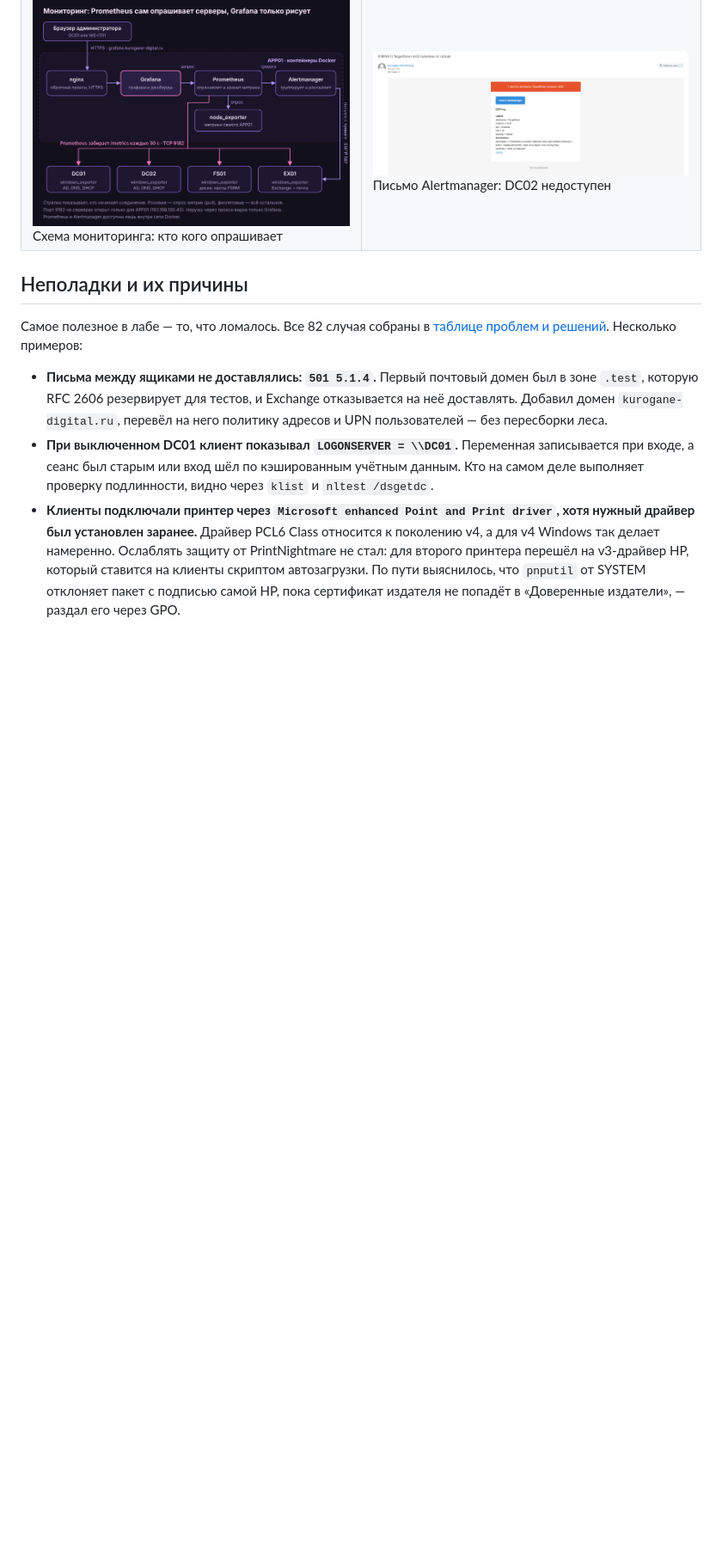
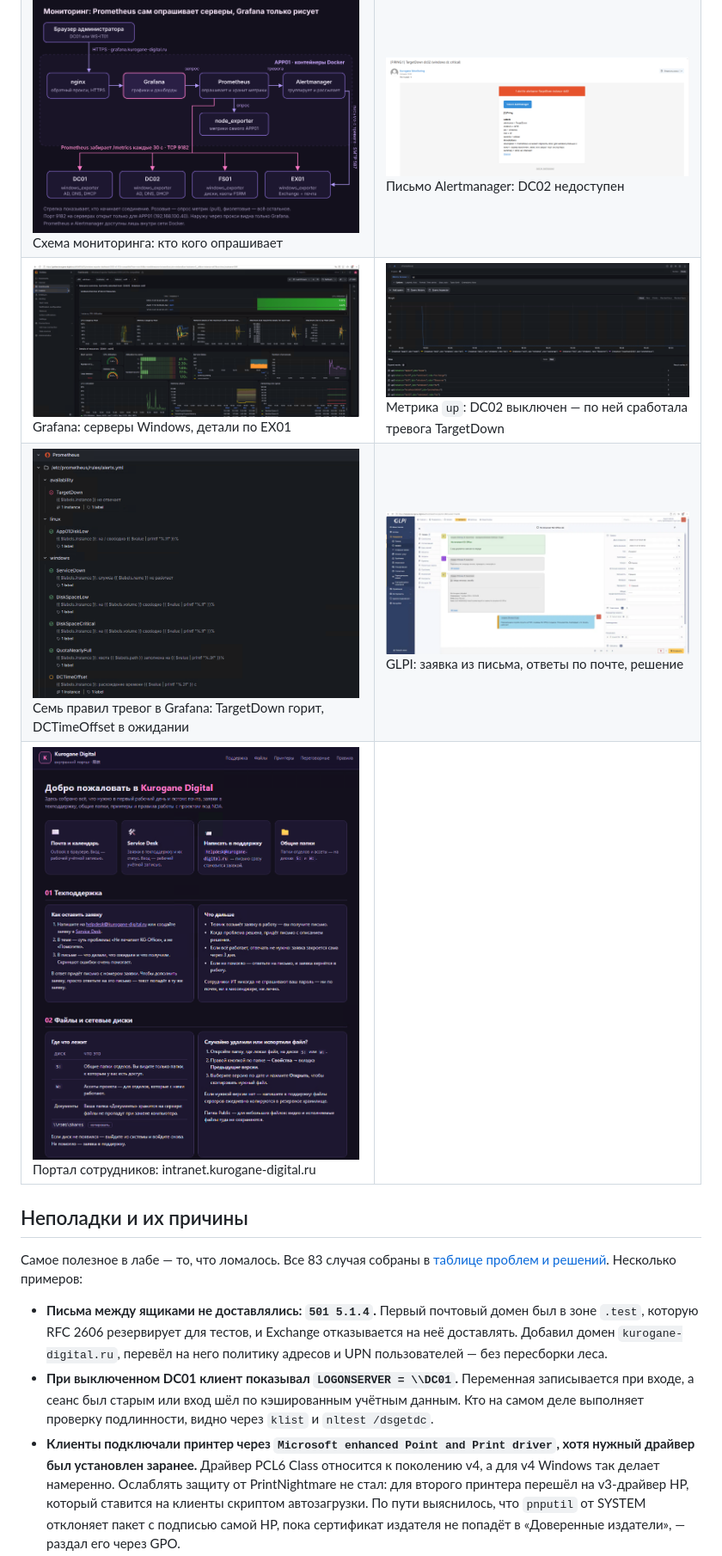
Before and after one commit to D1nklage11/kurogane-homelab, a Markdown page: README.md, the part around one of its changes. Shown at 86% size. Drawn GitHub-style; pictures changed too: screenshots/10-grafana-windows.png (added), screenshots/11-prometheus-up.png (added), screenshots/12-alert-rules.png (added); blank space fills up the shorter version.

Commit message:
Grafana, GLPI and intranet screenshots, DC time offset case

```diff
--- a/README.md
+++ b/README.md
@@ -50,10 +50,13 @@
 | <a href="screenshots/04-owa-certificate.png"><img src="screenshots/04-owa-certificate.png" width="380" alt="Сертификат OWA"></a><br>Сертификат Exchange от своего центра сертификации | <a href="screenshots/05-message-tracking.png"><img src="screenshots/05-message-tracking.png" width="380" alt="Трекинг письма"></a><br>Путь письма по журналу трекинга |
 | <a href="screenshots/06-backup-summary.png"><img src="screenshots/06-backup-summary.png" width="380" alt="Сводка бэкапов"></a><br>Бэкапы всех серверов: Get-WBSummary | <a href="screenshots/07-printers.png"><img src="screenshots/07-printers.png" width="380" alt="Принтеры на сервере печати"></a><br>Принтеры на сервере печати |
 | <a href="screenshots/08-monitoring.png"><img src="screenshots/08-monitoring.png" width="380" alt="Схема мониторинга"></a><br>Схема мониторинга: кто кого опрашивает | <a href="screenshots/09-alert-email.png"><img src="screenshots/09-alert-email.png" width="380" alt="Письмо о тревоге"></a><br>Письмо Alertmanager: DC02 недоступен |
+| <a href="screenshots/10-grafana-windows.png"><img src="screenshots/10-grafana-windows.png" width="380" alt="Дашборд Windows в Grafana"></a><br>Grafana: серверы Windows, детали по EX01 | <a href="screenshots/11-prometheus-up.png"><img src="screenshots/11-prometheus-up.png" width="380" alt="Метрика up"></a><br>Метрика `up`: DC02 выключен — по ней сработала тревога TargetDown |
+| <a href="screenshots/12-alert-rules.png"><img src="screenshots/12-alert-rules.png" width="380" alt="Правила тревог"></a><br>Семь правил тревог в Grafana: TargetDown горит, DCTimeOffset в ожидании | <a href="screenshots/13-glpi-ticket.png"><img src="screenshots/13-glpi-ticket.png" width="380" alt="Заявка GLPI из письма"></a><br>GLPI: заявка из письма, ответы по почте, решение |
+| <a href="screenshots/14-intranet.png"><img src="screenshots/14-intranet.png" width="380" alt="Портал сотрудников"></a><br>Портал сотрудников: intranet.kurogane-digital.ru | |
 
 ## Неполадки и их причины
 
-Самое полезное в лабе — то, что ломалось. Все 82 случая собраны в [таблице проблем и решений](docs/troubleshooting.md). Несколько примеров:
+Самое полезное в лабе — то, что ломалось. Все 83 случая собраны в [таблице проблем и решений](docs/troubleshooting.md). Несколько примеров:
 
 - **Письма между ящиками не доставлялись: `501 5.1.4`.** Первый почтовый домен был в зоне `.test`, которую RFC 2606 резервирует для тестов, и Exchange отказывается на неё доставлять. Добавил домен `kurogane-digital.ru`, перевёл на него политику адресов и UPN пользователей — без пересборки леса.
 - **При выключенном DC01 клиент показывал `LOGONSERVER = \\DC01`.** Переменная записывается при входе, а сеанс был старым или вход шёл по кэшированным учётным данным. Кто на самом деле выполняет проверку подлинности, видно через `klist` и `nltest /dsgetdc`.
```
Also changed, not shown: other parts of README.md (+5 -5 lines), docs/journal.md (+1 -0 lines), docs/troubleshooting.md (+1 -0 lines), 1 other file.
